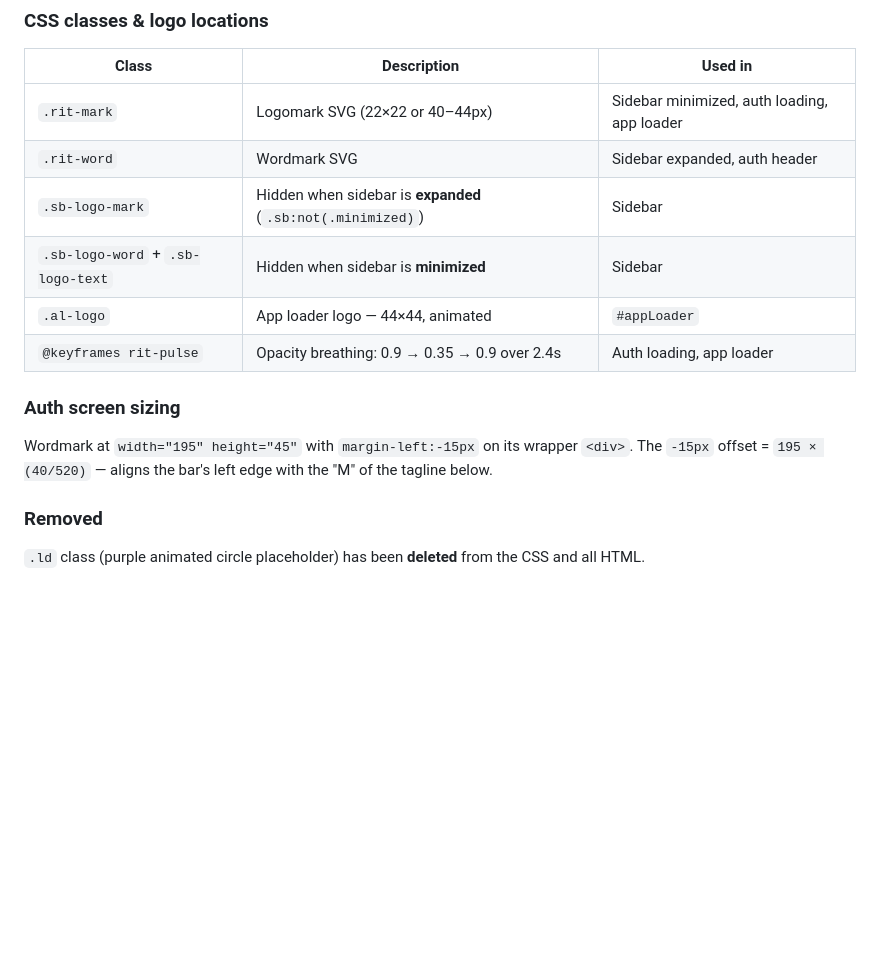
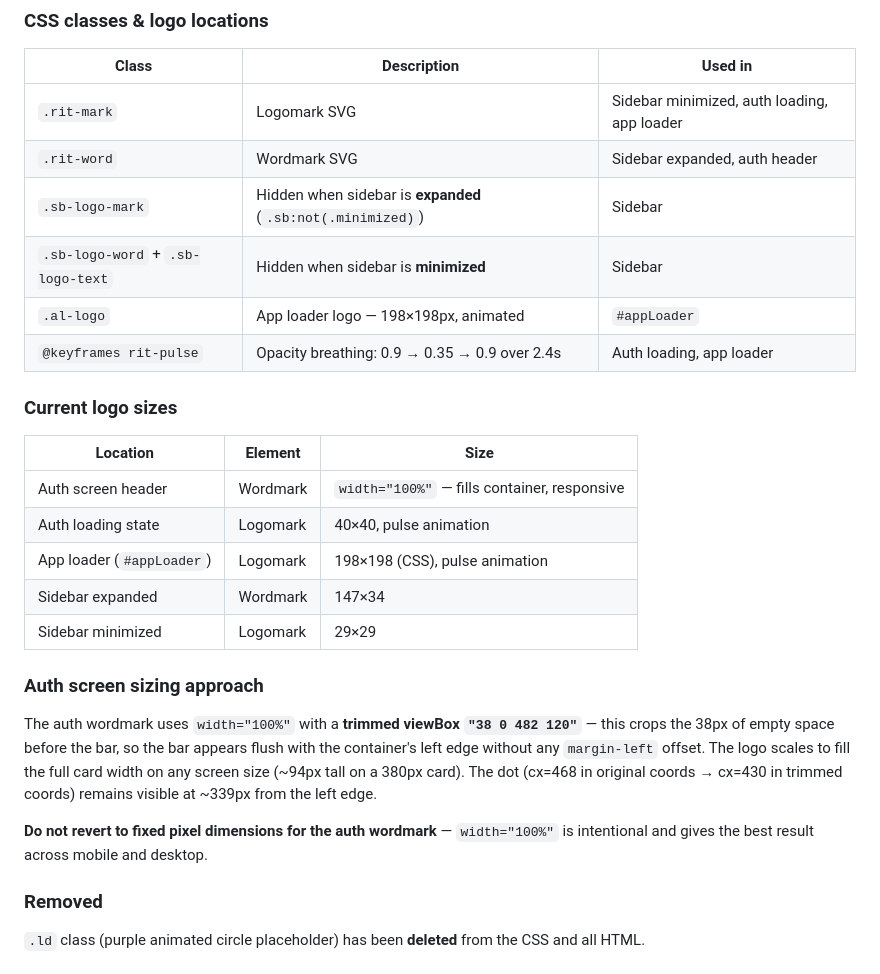
Before and after one commit to admin73opp-cmyk/bandapp, a Markdown page: CLAUDE.md, the part around the change. Rendered like a GitHub page; blank space fills up the shorter version.

Commit message:
docs: update CLAUDE.md logo sizes after resize session
- Auth wordmark: document width=100% / trimmed viewBox approach
- App loader: 44px → 198px
- Sidebar wordmark: 113×26 → 147×34
- Sidebar logomark: 22×22 → 29×29
- Add "do not revert" note for auth wordmark responsive sizing

Co-Authored-By: Claude Sonnet 4.5 <noreply@anthropic.com>

```diff
--- a/CLAUDE.md
+++ b/CLAUDE.md
@@ -165,16 +165,31 @@ Logos are embedded **directly in `index.html`** as inline `<svg>` elements:
 ### CSS classes & logo locations
 | Class | Description | Used in |
 |---|---|---|
-| `.rit-mark` | Logomark SVG (22×22 or 40–44px) | Sidebar minimized, auth loading, app loader |
+| `.rit-mark` | Logomark SVG | Sidebar minimized, auth loading, app loader |
 | `.rit-word` | Wordmark SVG | Sidebar expanded, auth header |
 | `.sb-logo-mark` | Hidden when sidebar is **expanded** (`.sb:not(.minimized)`) | Sidebar |
 | `.sb-logo-word` + `.sb-logo-text` | Hidden when sidebar is **minimized** | Sidebar |
-| `.al-logo` | App loader logo — 44×44, animated | `#appLoader` |
+| `.al-logo` | App loader logo — 198×198px, animated | `#appLoader` |
 | `@keyframes rit-pulse` | Opacity breathing: 0.9 → 0.35 → 0.9 over 2.4s | Auth loading, app loader |
 
-### Auth screen sizing
-Wordmark at `width="195" height="45"` with `margin-left:-15px` on its wrapper `<div>`.
-The `-15px` offset = `195 × (40/520)` — aligns the bar's left edge with the "M" of the tagline below.
+### Current logo sizes
+| Location | Element | Size |
+|---|---|---|
+| Auth screen header | Wordmark | `width="100%"` — fills container, responsive |
+| Auth loading state | Logomark | 40×40, pulse animation |
+| App loader (`#appLoader`) | Logomark | 198×198 (CSS), pulse animation |
+| Sidebar expanded | Wordmark | 147×34 |
+| Sidebar minimized | Logomark | 29×29 |
+
+### Auth screen sizing approach
+The auth wordmark uses `width="100%"` with a **trimmed viewBox `"38 0 482 120"`** — this crops the
+38px of empty space before the bar, so the bar appears flush with the container's left edge without
+any `margin-left` offset. The logo scales to fill the full card width on any screen size (~94px tall
+on a 380px card). The dot (cx=468 in original coords → cx=430 in trimmed coords) remains visible at
+~339px from the left edge.
+
+**Do not revert to fixed pixel dimensions for the auth wordmark** — `width="100%"` is intentional
+and gives the best result across mobile and desktop.
 
 ### Removed
 `.ld` class (purple animated circle placeholder) has been **deleted** from the CSS and all HTML.
```
